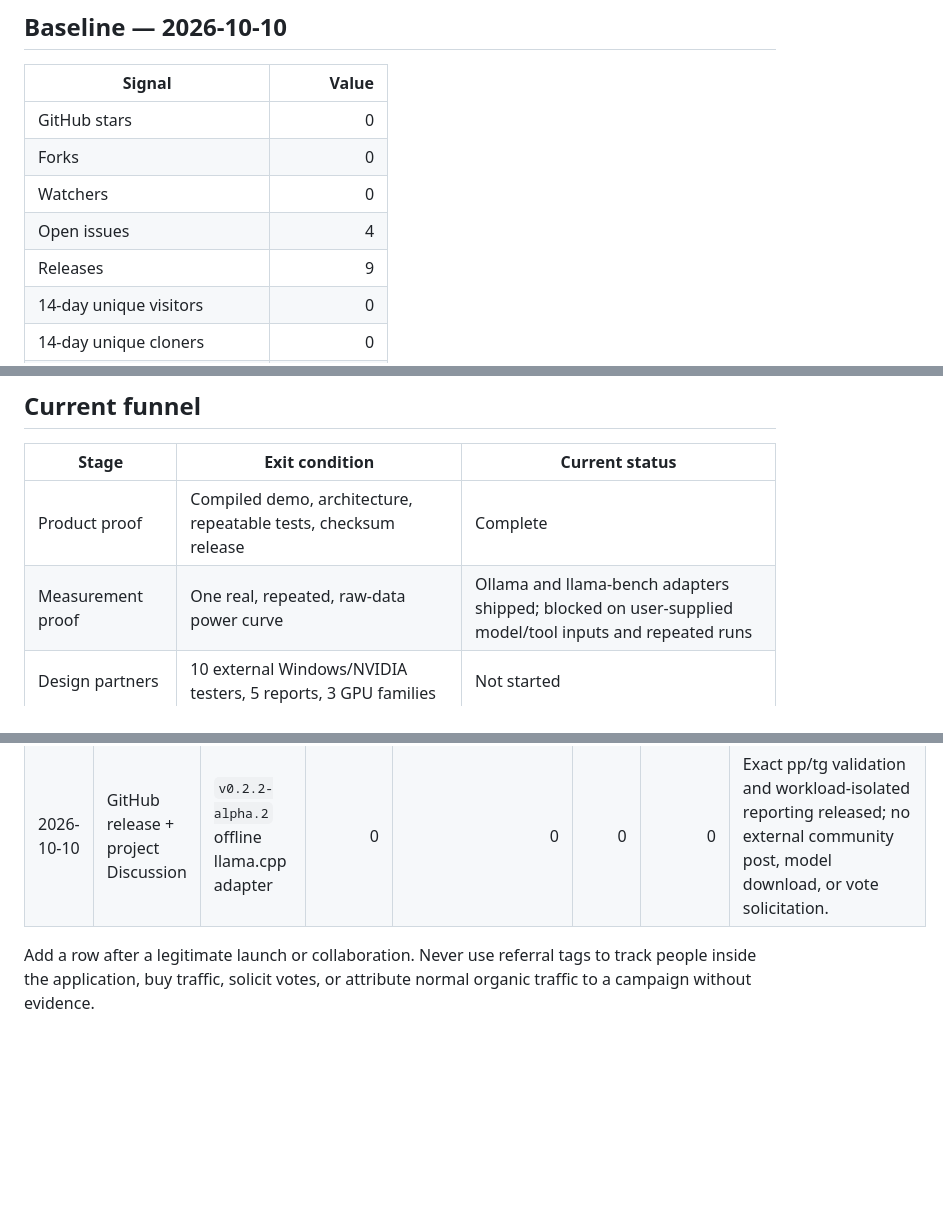
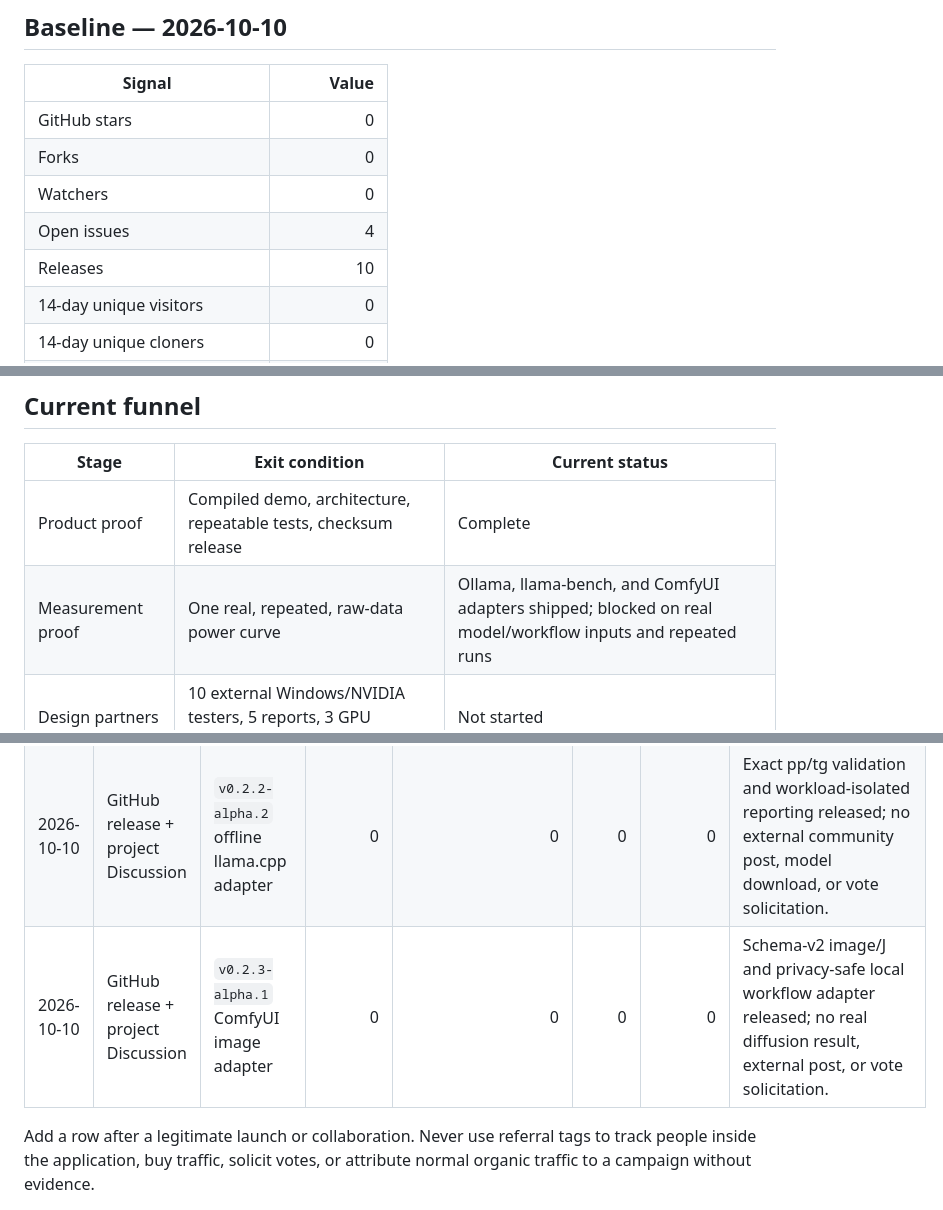
Before and after one commit to alirezakeshmirisocial-coder/ca-autoconfig, a Markdown page: docs/launch/GROWTH_SCORECARD.md, 3 parts joined by grey strips. Rendered like a GitHub page; blank space fills up the shorter version.

Commit message:
docs: record ComfyUI adapter launch

```diff
--- a/docs/launch/GROWTH_SCORECARD.md
+++ b/docs/launch/GROWTH_SCORECARD.md
@@ -10,7 +10,7 @@ The public objective is 5,000 genuine GitHub stars. That is an outcome to work t
 | Forks | 0 |
 | Watchers | 0 |
 | Open issues | 4 |
-| Releases | 9 |
+| Releases | 10 |
 | 14-day unique visitors | 0 |
 | 14-day unique cloners | 0 |
 | Latest release ZIP downloads | 0 |
@@ -25,7 +25,7 @@ This zero baseline is useful: it means future attribution is not mixed with an e
 | Stage | Exit condition | Current status |
 | --- | --- | --- |
 | Product proof | Compiled demo, architecture, repeatable tests, checksum release | Complete |
-| Measurement proof | One real, repeated, raw-data power curve | Ollama and llama-bench adapters shipped; blocked on user-supplied model/tool inputs and repeated runs |
+| Measurement proof | One real, repeated, raw-data power curve | Ollama, llama-bench, and ComfyUI adapters shipped; blocked on real model/workflow inputs and repeated runs |
 | Design partners | 10 external Windows/NVIDIA testers, 5 reports, 3 GPU families | Not started |
 | Community launch | Human-authored, rules-compliant benchmark post; active response coverage | Not ready |
 | Repeatable distribution | Workload adapters, compatibility matrix, creator reproductions | Planned |
@@ -61,5 +61,6 @@ No tracking is added to the desktop app. GitHub's aggregate repository/release c
 | 2026-10-10 | GitHub release + project Discussion | `v0.2.1-alpha.3` UUID hardening | 0 | 0 | 0 | 0 | First-party release announcement only; no Reddit/HN/community post and no vote solicitation. |
 | 2026-10-10 | GitHub release + project Discussion | `v0.2.2-alpha.1` Ollama adapter | 0 | 0 | 0 | 0 | Workload adapter released and issue #4 updated; still no external community post or vote solicitation. |
 | 2026-10-10 | GitHub release + project Discussion | `v0.2.2-alpha.2` offline llama.cpp adapter | 0 | 0 | 0 | 0 | Exact pp/tg validation and workload-isolated reporting released; no external community post, model download, or vote solicitation. |
+| 2026-10-10 | GitHub release + project Discussion | `v0.2.3-alpha.1` ComfyUI image adapter | 0 | 0 | 0 | 0 | Schema-v2 image/J and privacy-safe local workflow adapter released; no real diffusion result, external post, or vote solicitation. |
 
 Add a row after a legitimate launch or collaboration. Never use referral tags to track people inside the application, buy traffic, solicit votes, or attribute normal organic traffic to a campaign without evidence.
```
